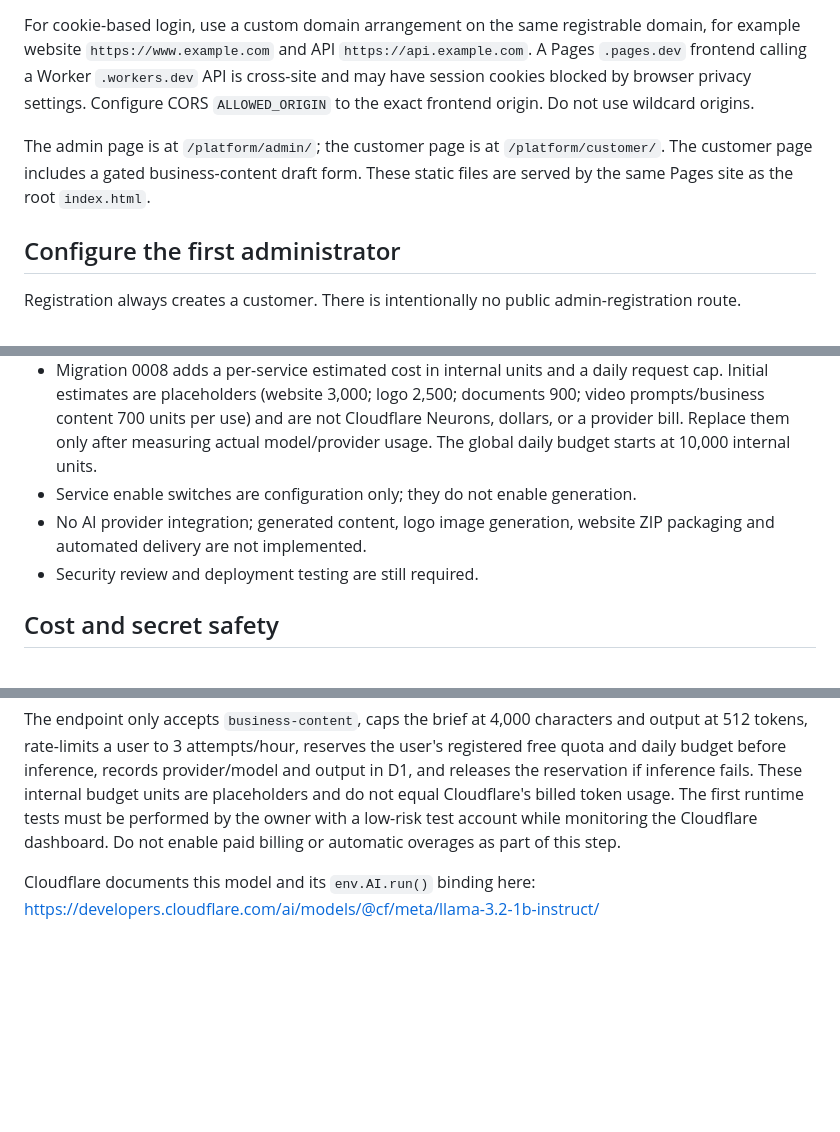
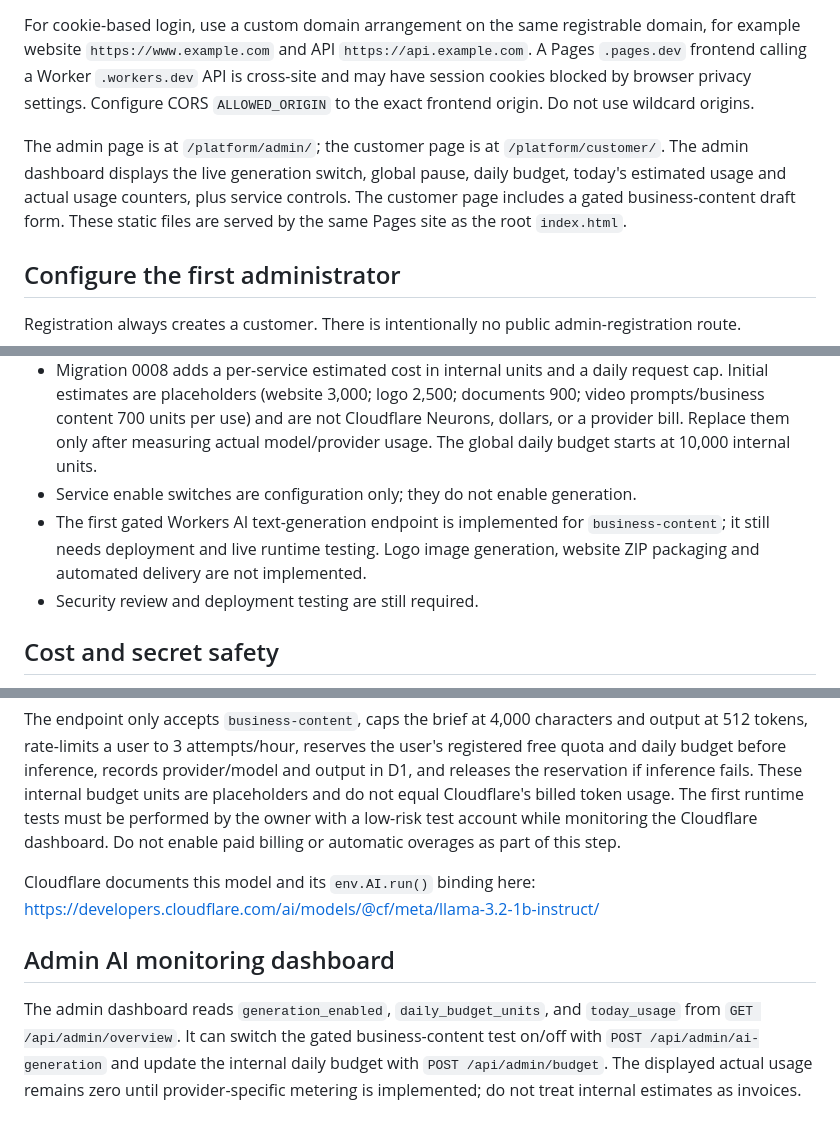
Before and after one commit to minishop-test/AI-Mini-Business, a Markdown page: platform/worker/README.md, 3 parts joined by grey strips. Rendered like a GitHub page; blank space fills up the shorter version.

Commit message:
Document admin AI monitoring and live generation controls

```diff
--- a/platform/worker/README.md
+++ b/platform/worker/README.md
@@ -50,7 +50,7 @@ The folder includes `wrangler.toml` and `package.json`.
 
 For cookie-based login, use a custom domain arrangement on the same registrable domain, for example website `https://www.example.com` and API `https://api.example.com`. A Pages `.pages.dev` frontend calling a Worker `.workers.dev` API is cross-site and may have session cookies blocked by browser privacy settings. Configure CORS `ALLOWED_ORIGIN` to the exact frontend origin. Do not use wildcard origins.
 
-The admin page is at `/platform/admin/`; the customer page is at `/platform/customer/`. The customer page includes a gated business-content draft form. These static files are served by the same Pages site as the root `index.html`.
+The admin page is at `/platform/admin/`; the customer page is at `/platform/customer/`. The admin dashboard displays the live generation switch, global pause, daily budget, today's estimated usage and actual usage counters, plus service controls. The customer page includes a gated business-content draft form. These static files are served by the same Pages site as the root `index.html`.
 
 ## Configure the first administrator
 Registration always creates a customer. There is intentionally no public admin-registration route.
@@ -84,7 +84,7 @@ Browser requests must send credentials for the session cookie. State-changing ro
 - Quota usage and reservation rows are inserted together in a D1 batch. This is a first-stage gate for registered users; guest trials, paid top-ups, automatic timeout/reconciliation, and reliable provider metering are not implemented.
 - Migration 0008 adds a per-service estimated cost in internal units and a daily request cap. Initial estimates are placeholders (website 3,000; logo 2,500; documents 900; video prompts/business content 700 units per use) and are not Cloudflare Neurons, dollars, or a provider bill. Replace them only after measuring actual model/provider usage. The global daily budget starts at 10,000 internal units.
 - Service enable switches are configuration only; they do not enable generation.
-- No AI provider integration; generated content, logo image generation, website ZIP packaging and automated delivery are not implemented.
+- The first gated Workers AI text-generation endpoint is implemented for `business-content`; it still needs deployment and live runtime testing. Logo image generation, website ZIP packaging and automated delivery are not implemented.
 - Security review and deployment testing are still required.
 
 ## Cost and secret safety
@@ -122,3 +122,6 @@ The feature is OFF by default. Migration 0009 inserts `ai_generation_enabled=fal
 The endpoint only accepts `business-content`, caps the brief at 4,000 characters and output at 512 tokens, rate-limits a user to 3 attempts/hour, reserves the user's registered free quota and daily budget before inference, records provider/model and output in D1, and releases the reservation if inference fails. These internal budget units are placeholders and do not equal Cloudflare's billed token usage. The first runtime tests must be performed by the owner with a low-risk test account while monitoring the Cloudflare dashboard. Do not enable paid billing or automatic overages as part of this step.
 
 Cloudflare documents this model and its `env.AI.run()` binding here: https://developers.cloudflare.com/ai/models/@cf/meta/llama-3.2-1b-instruct/
+
+## Admin AI monitoring dashboard
+The admin dashboard reads `generation_enabled`, `daily_budget_units`, and `today_usage` from `GET /api/admin/overview`. It can switch the gated business-content test on/off with `POST /api/admin/ai-generation` and update the internal daily budget with `POST /api/admin/budget`. The displayed actual usage remains zero until provider-specific metering is implemented; do not treat internal estimates as invoices.
```
